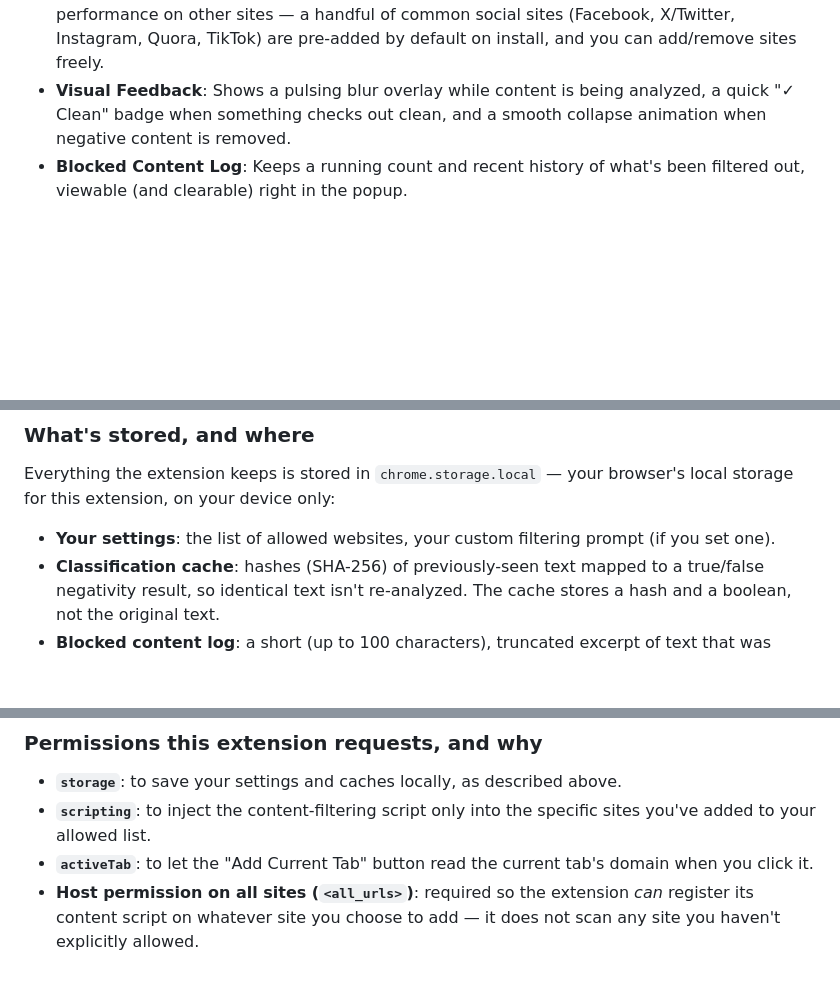
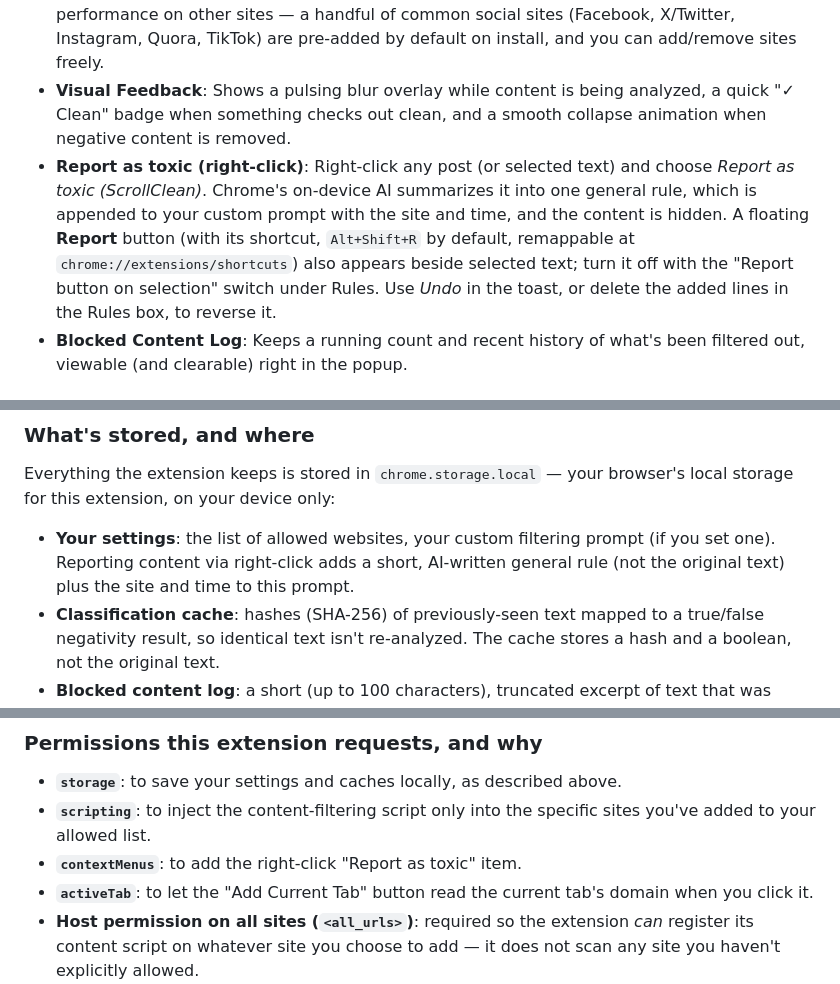
Before and after one commit to mtuan0111/positive-filter, a Markdown page: README.md, 3 parts joined by grey strips. GitHub-like rendering; blank space fills up the shorter version.

Commit message:
feat: add right-click and keyboard shortcut to report toxic content and update prompt rules

```diff
--- a/README.md
+++ b/README.md
@@ -11,6 +11,7 @@ A privacy-first Chrome Extension that uses Chrome's built-in on-device AI (Gemin
 - **Custom AI Rules**: Define exactly what "negative" means to you using your own custom prompt rules.
 - **Targeted Activation**: Only runs on the specific websites you choose, preserving performance on other sites — a handful of common social sites (Facebook, X/Twitter, Instagram, Quora, TikTok) are pre-added by default on install, and you can add/remove sites freely.
 - **Visual Feedback**: Shows a pulsing blur overlay while content is being analyzed, a quick "✓ Clean" badge when something checks out clean, and a smooth collapse animation when negative content is removed.
+- **Report as toxic (right-click)**: Right-click any post (or selected text) and choose *Report as toxic (ScrollClean)*. Chrome's on-device AI summarizes it into one general rule, which is appended to your custom prompt with the site and time, and the content is hidden. A floating **Report** button (with its shortcut, `Alt+Shift+R` by default, remappable at `chrome://extensions/shortcuts`) also appears beside selected text; turn it off with the "Report button on selection" switch under Rules. Use *Undo* in the toast, or delete the added lines in the Rules box, to reverse it.
 - **Blocked Content Log**: Keeps a running count and recent history of what's been filtered out, viewable (and clearable) right in the popup.
 
 ## Installation
@@ -83,7 +84,7 @@ Have suggestions or found a bug? The bottom of the popup has a **Send Feedback**
 
 Everything the extension keeps is stored in `chrome.storage.local` — your browser's local storage for this extension, on your device only:
 
-- **Your settings**: the list of allowed websites, your custom filtering prompt (if you set one).
+- **Your settings**: the list of allowed websites, your custom filtering prompt (if you set one). Reporting content via right-click adds a short, AI-written general rule (not the original text) plus the site and time to this prompt.
 - **Classification cache**: hashes (SHA-256) of previously-seen text mapped to a true/false negativity result, so identical text isn't re-analyzed. The cache stores a hash and a boolean, not the original text.
 - **Blocked content log**: a short (up to 100 characters), truncated excerpt of text that was flagged, along with a timestamp and the domain it was found on — kept only so you can review what the filter has removed, capped at the 50 most recent entries, and clearable anytime from the popup.
 - **Gemini API key**, only if a developer has manually added one for the cloud fallback described above.
@@ -94,6 +95,7 @@ None of this storage is synced to any account or server — it lives only in you
 
 - **`storage`**: to save your settings and caches locally, as described above.
 - **`scripting`**: to inject the content-filtering script only into the specific sites you've added to your allowed list.
+- **`contextMenus`**: to add the right-click "Report as toxic" item.
 - **`activeTab`**: to let the "Add Current Tab" button read the current tab's domain when you click it.
 - **Host permission on all sites (`<all_urls>`)**: required so the extension *can* register its content script on whatever site you choose to add — it does not scan any site you haven't explicitly allowed.
 
```
Also changed, not shown: CLAUDE.md (+3 -1 lines), asset/watermarked_img_8969727160137344162 copy.png (added), 5 other files.
